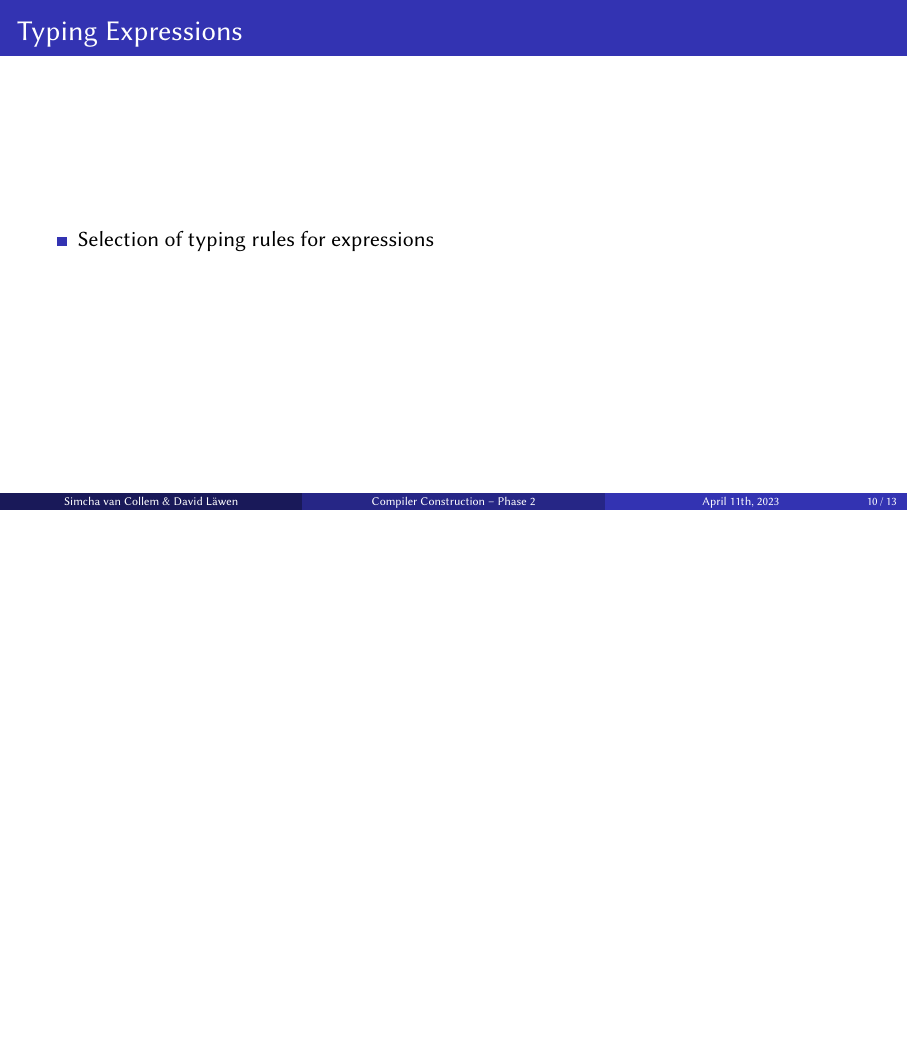
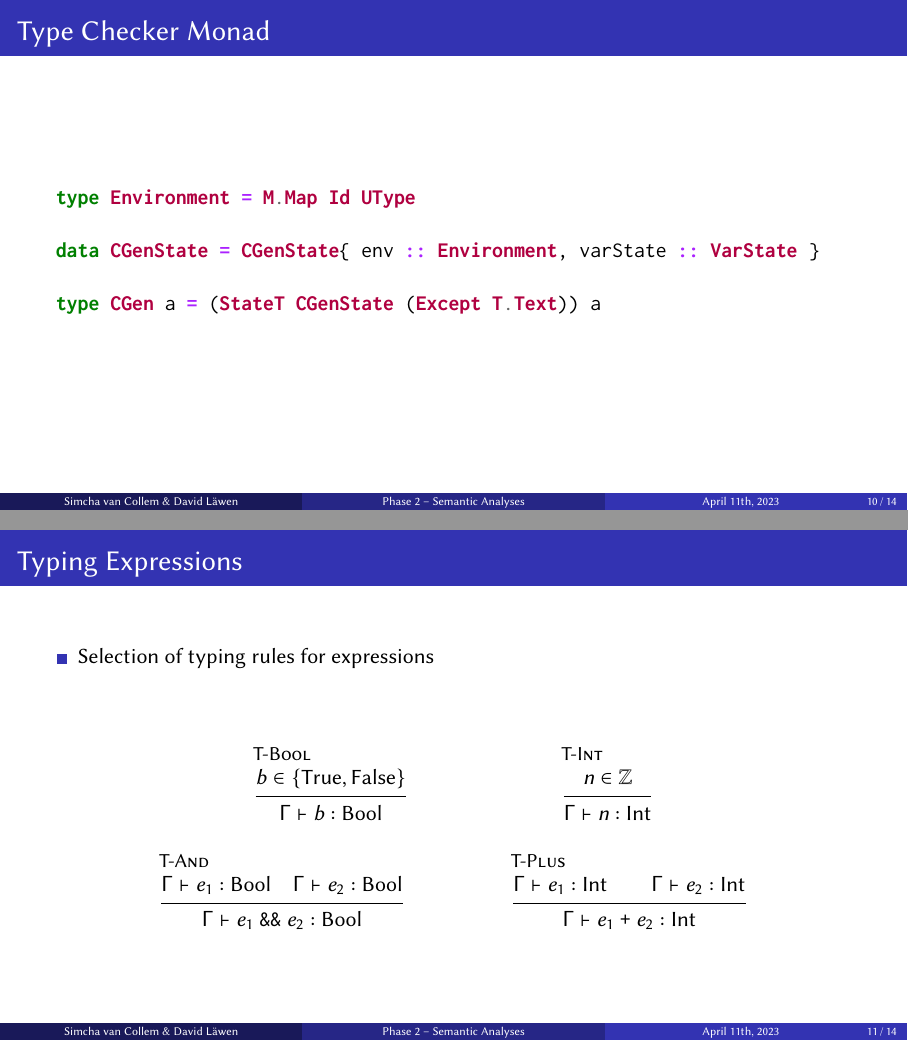
Before and after one commit to davidlaewen/compiler-construction, LaTeX slides (presentation/slides.tex, which reads presentation/commands.tex): page 10 of 14 before the commit and pages 10 and 11 of 15 after it, the two joined at a grey line, the shorter picture padded with empty space. Compiled offline with pdfLaTeX.

Commit message:
Paste CGen def. & typeset some typing rules

```diff
--- a/presentation/commands.tex
+++ b/presentation/commands.tex
@@ -90,7 +79,7 @@
 % Constraints
 \newcommand{\turnstile}{\vdash}
 
-% \newcommand{\set}[1]{\overline{#1}} % Overlined list/set notation
+\newcommand{\set}[1]{\overline{#1}} % Overlined list/set notation
 \newcommand{\cgen}{\ |\ } % Constraint gen arrow
 \newcommand{\constr}[1]{\left\{#1\right\}} % Constraint set
 
--- a/presentation/slides.tex
+++ b/presentation/slides.tex
@@ -38,8 +38,8 @@
 }
 
 
-\title[Compiler Construction -- Phase 2]% (optional, nur bei langen Titeln nötig)
-{Compiler Construction -- Semantic Analyses}
+\title[Phase 2 -- Semantic Analyses]% (optional, nur bei langen Titeln nötig)
+{Phase 2 -- Semantic Analyses}
 
 \subtitle
 {}
@@ -48,13 +48,13 @@
 {Simcha van Collem \& David Läwen}
 
 \institute[]% (optional, aber oft nötig)
-{MFoCS Seminar}
+{Compiler Construction}
 
 \date[April 11th, 2023] % (optional, sollte der abgekürzte Konferenzname sein)
 {April 11th, 2023}
 
 \subject{Later Credits}
-% Dies wird lediglich in den PDF Informationskatalog einfügt. Kann gut
+% Dies wird lediglich in den PDF Informationskatalog eingefügt. Kann gut
 % weggelassen werden.
 
 
@@ -198,11 +203,42 @@ data VarLookup = VarId T.Text | VarField VarLookup Field
 \end{frame}
 
 
+\begin{frame}[fragile]{Type Checker Monad}
+
+  \begin{minted}{haskell}
+  type Environment = M.Map Id UType
+
+  data CGenState = CGenState{ env :: Environment, varState :: VarState }
+
+  type CGen a = (StateT CGenState (Except T.Text)) a
+  \end{minted}
+
+\end{frame}
+
+
 \begin{frame}{Typing Expressions}
 
   \begin{itemize}
     \item Selection of typing rules for expressions
   \end{itemize}
+
+  \begin{mathpar}
+    \inferrule[T-Bool]%
+    { b \in \{ \True, \False \} }%
+    { \Gamma \turnstile b : \Bool }
+    \and
+    \inferrule[T-Int]%
+    { n \in \mathbb{Z} }%
+    { \Gamma \turnstile n : \Int }
+    \\
+    \inferrule[T-And]%
+    { \Gamma \turnstile e_1 : \Bool \quad \Gamma \turnstile e_2 : \Bool }%
+    { \Gamma \turnstile e_1\ \texttt{\&\&}\ e_2 : \Bool }
+    \and
+    \inferrule[T-Plus]%
+    { \Gamma \turnstile e_1 : \Int \quad\quad \Gamma \turnstile e_2 : \Int }%
+    { \Gamma \turnstile e_1\ \texttt{+}\ e_2 : \Int }
+  \end{mathpar}
 
 \end{frame}
 
```
Also changed, not shown: presentation/commands.tex (25 more changed lines), presentation/slides.tex (13 more changed lines). Lines whose indentation alone changed are shown as unchanged.
